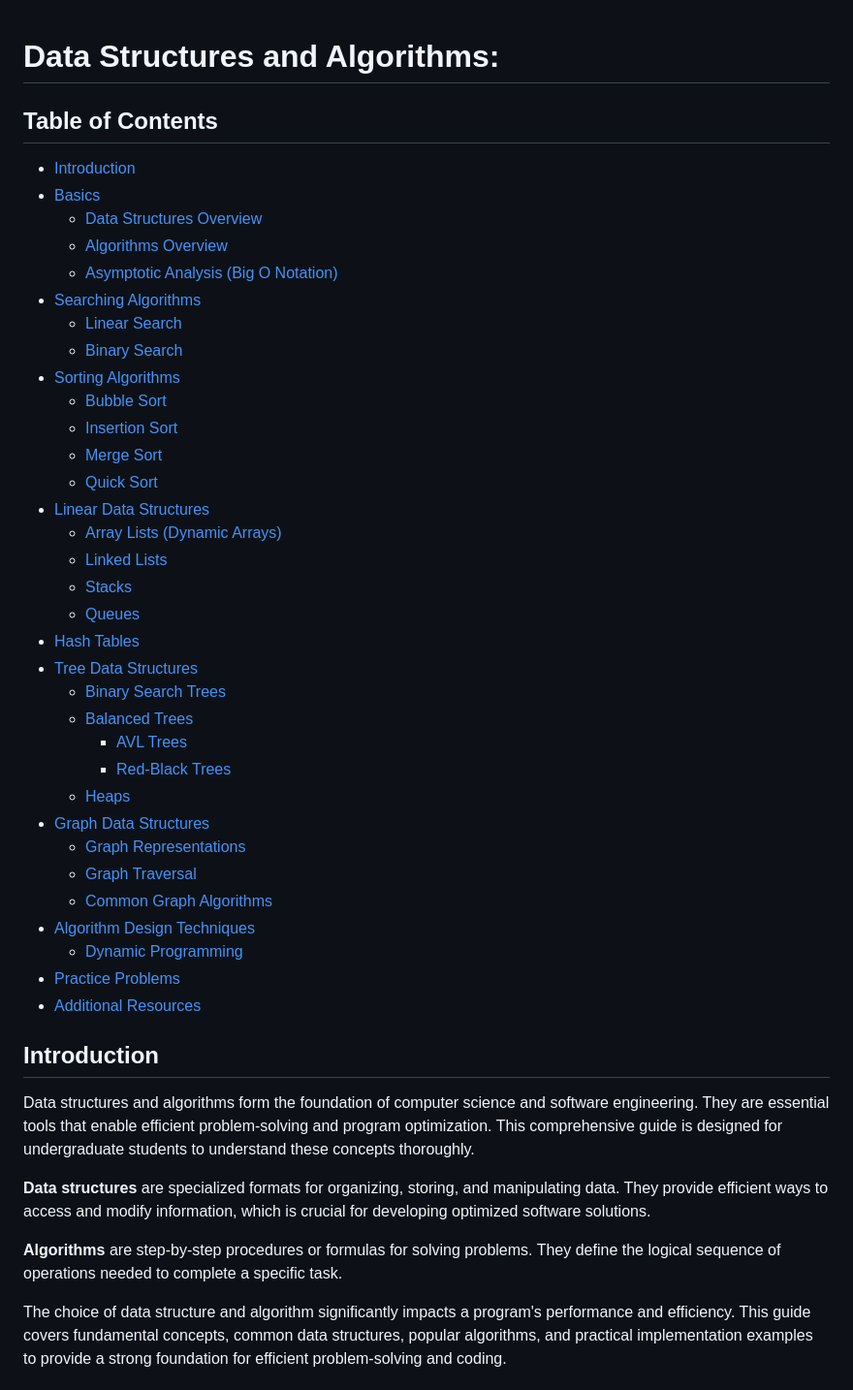
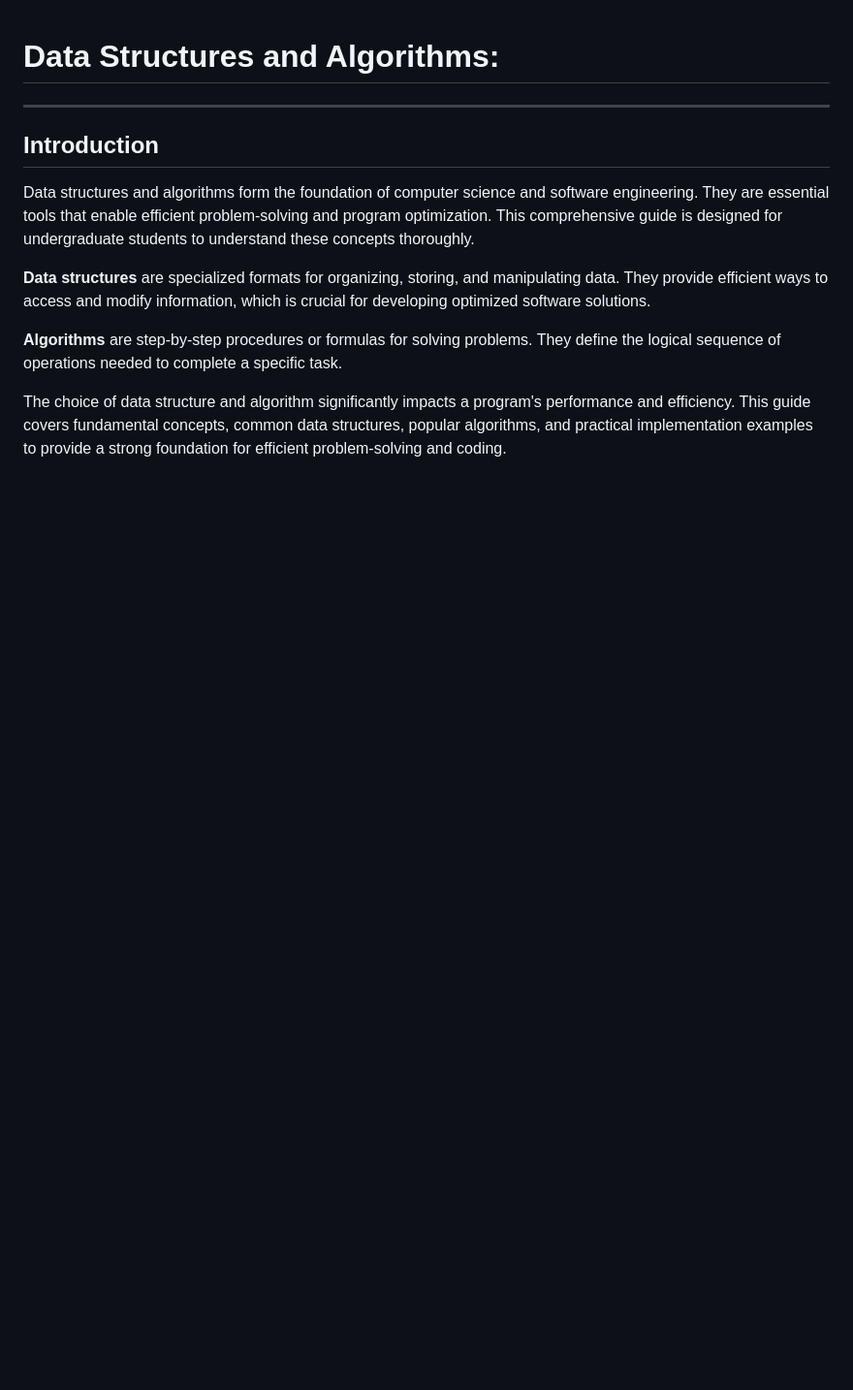
Before and after one commit to Jimmyu2foru18/Computer-Programming-Notes, a Markdown page: 1.0 DSA_Guide.md, the part around the change. Shown at 97% size. Rendered like a GitHub page; blank space fills up the shorter version.

```diff
--- a/1.0 DSA_Guide.md
+++ b/1.0 DSA_Guide.md
@@ -1,39 +1,5 @@
 # Data Structures and Algorithms:
-
-## Table of Contents
-- [Introduction](#introduction)
-- [Basics](#basics)
-  - [Data Structures Overview](#data-structures-overview)
-  - [Algorithms Overview](#algorithms-overview)
-  - [Asymptotic Analysis (Big O Notation)](#asymptotic-analysis-big-o-notation)
-- [Searching Algorithms](#searching-algorithms)
-  - [Linear Search](#linear-search)
-  - [Binary Search](#binary-search)
-- [Sorting Algorithms](#sorting-algorithms)
-  - [Bubble Sort](#bubble-sort)
-  - [Insertion Sort](#insertion-sort)
-  - [Merge Sort](#merge-sort)
-  - [Quick Sort](#quick-sort)
-- [Linear Data Structures](#linear-data-structures)
-  - [Array Lists (Dynamic Arrays)](#array-lists-dynamic-arrays)
-  - [Linked Lists](#linked-lists)
-  - [Stacks](#stacks)
-  - [Queues](#queues)
-- [Hash Tables](#hash-tables)
-- [Tree Data Structures](#tree-data-structures)
-  - [Binary Search Trees](#binary-search-trees)
-  - [Balanced Trees](#balanced-trees)
-    - [AVL Trees](#avl-trees)
-    - [Red-Black Trees](#red-black-trees)
-  - [Heaps](#heaps)
-- [Graph Data Structures](#graph-data-structures)
-  - [Graph Representations](#graph-representations)
-  - [Graph Traversal](#graph-traversal)
-  - [Common Graph Algorithms](#common-graph-algorithms)
-- [Algorithm Design Techniques](#algorithm-design-techniques)
-  - [Dynamic Programming](#dynamic-programming)
-- [Practice Problems](#practice-problems)
-- [Additional Resources](#additional-resources)
+---
 
 ## Introduction
 
```
